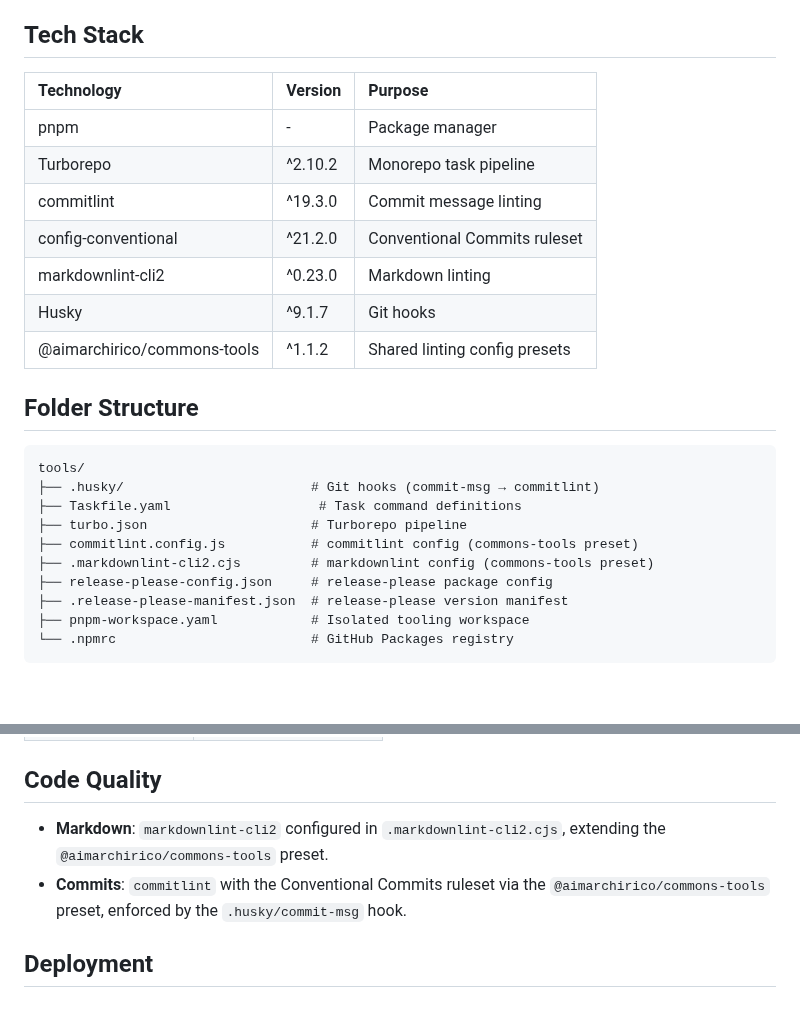
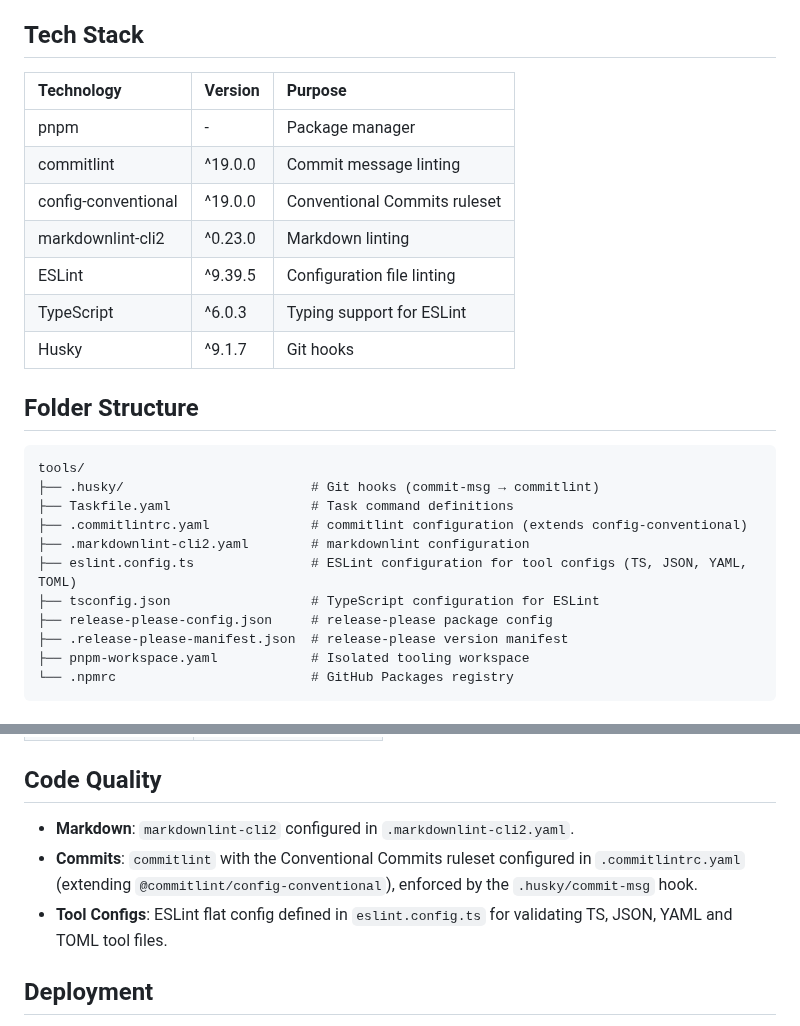
Before and after one commit to aimarchirico/template, a Markdown page: tools/README.md, 2 parts joined by grey strips. GitHub-like rendering; blank space fills up the shorter version.

Commit message:
docs(README.md): update readme

````diff
--- a/tools/README.md
+++ b/tools/README.md
@@ -6,25 +6,26 @@ application code.
 
 ## Tech Stack
 
-| Technology                  | Version | Purpose                       |
-| :-------------------------- | :------ | :---------------------------- |
-| pnpm                        | -       | Package manager               |
-| Turborepo                   | ^2.10.2 | Monorepo task pipeline        |
-| commitlint                  | ^19.3.0 | Commit message linting        |
-| config-conventional         | ^21.2.0 | Conventional Commits ruleset  |
-| markdownlint-cli2           | ^0.23.0 | Markdown linting              |
-| Husky                       | ^9.1.7  | Git hooks                     |
-| @aimarchirico/commons-tools | ^1.1.2  | Shared linting config presets |
+| Technology          | Version | Purpose                      |
+| :------------------ | :------ | :--------------------------- |
+| pnpm                | -       | Package manager              |
+| commitlint          | ^19.0.0 | Commit message linting       |
+| config-conventional | ^19.0.0 | Conventional Commits ruleset |
+| markdownlint-cli2   | ^0.23.0 | Markdown linting             |
+| ESLint              | ^9.39.5 | Configuration file linting   |
+| TypeScript          | ^6.0.3  | Typing support for ESLint    |
+| Husky               | ^9.1.7  | Git hooks                    |
 
 ## Folder Structure
 
 ```text
 tools/
 ├── .husky/                        # Git hooks (commit-msg → commitlint)
-├── Taskfile.yaml                   # Task command definitions
-├── turbo.json                     # Turborepo pipeline
-├── commitlint.config.js           # commitlint config (commons-tools preset)
-├── .markdownlint-cli2.cjs         # markdownlint config (commons-tools preset)
+├── Taskfile.yaml                  # Task command definitions
+├── .commitlintrc.yaml             # commitlint configuration (extends config-conventional)
+├── .markdownlint-cli2.yaml        # markdownlint configuration
+├── eslint.config.ts               # ESLint configuration for tool configs (TS, JSON, YAML, TOML)
+├── tsconfig.json                  # TypeScript configuration for ESLint
 ├── release-please-config.json     # release-please package config
 ├── .release-please-manifest.json  # release-please version manifest
 ├── pnpm-workspace.yaml            # Isolated tooling workspace
@@ -58,11 +59,12 @@ and run from the repository root:
 
 ## Code Quality
 
-- **Markdown**: `markdownlint-cli2` configured in `.markdownlint-cli2.cjs`,
-  extending the `@aimarchirico/commons-tools` preset.
-- **Commits**: `commitlint` with the Conventional Commits ruleset via the
-  `@aimarchirico/commons-tools` preset, enforced by the `.husky/commit-msg`
-  hook.
+- **Markdown**: `markdownlint-cli2` configured in `.markdownlint-cli2.yaml`.
+- **Commits**: `commitlint` with the Conventional Commits ruleset configured
+  in `.commitlintrc.yaml` (extending `@commitlint/config-conventional`),
+  enforced by the `.husky/commit-msg` hook.
+- **Tool Configs**: ESLint flat config defined in `eslint.config.ts` for
+  validating TS, JSON, YAML and TOML tool files.
 
 ## Deployment
 
````
